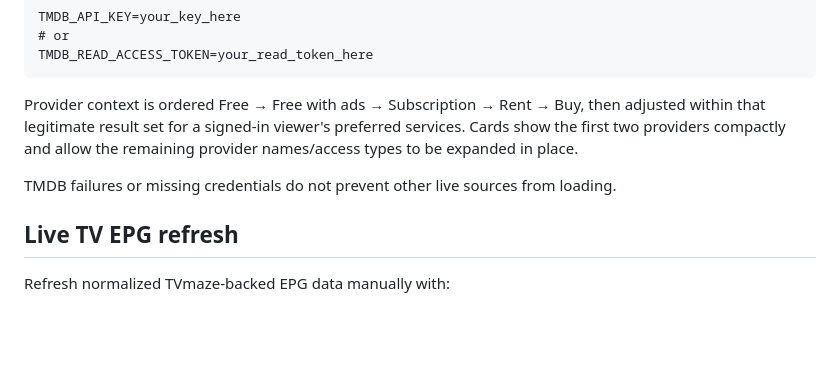
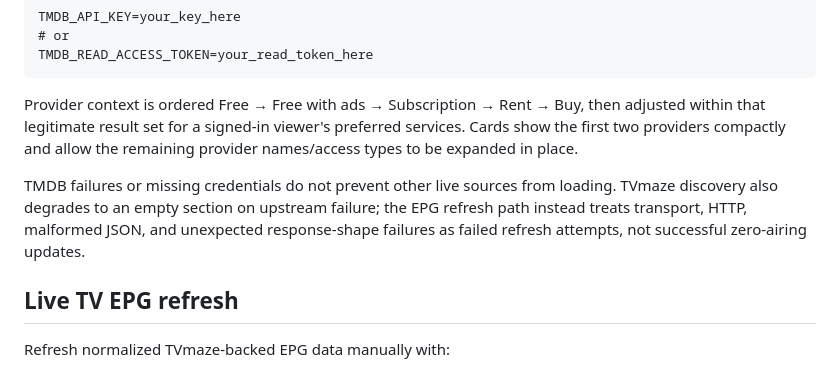
Before and after one commit to drakeg/aitv, a Markdown page: README.md, the part around the change. GitHub-like rendering; blank space fills up the shorter version.

Commit message:
Sprint 70: document strict EPG source fetch boundary

```diff
--- a/README.md
+++ b/README.md
@@ -117,7 +117,7 @@ TMDB_READ_ACCESS_TOKEN=your_read_token_here
 
 Provider context is ordered Free → Free with ads → Subscription → Rent → Buy, then adjusted within that legitimate result set for a signed-in viewer's preferred services. Cards show the first two providers compactly and allow the remaining provider names/access types to be expanded in place.
 
-TMDB failures or missing credentials do not prevent other live sources from loading.
+TMDB failures or missing credentials do not prevent other live sources from loading. TVmaze discovery also degrades to an empty section on upstream failure; the EPG refresh path instead treats transport, HTTP, malformed JSON, and unexpected response-shape failures as failed refresh attempts, not successful zero-airing updates.
 
 ## Live TV EPG refresh
 
```
